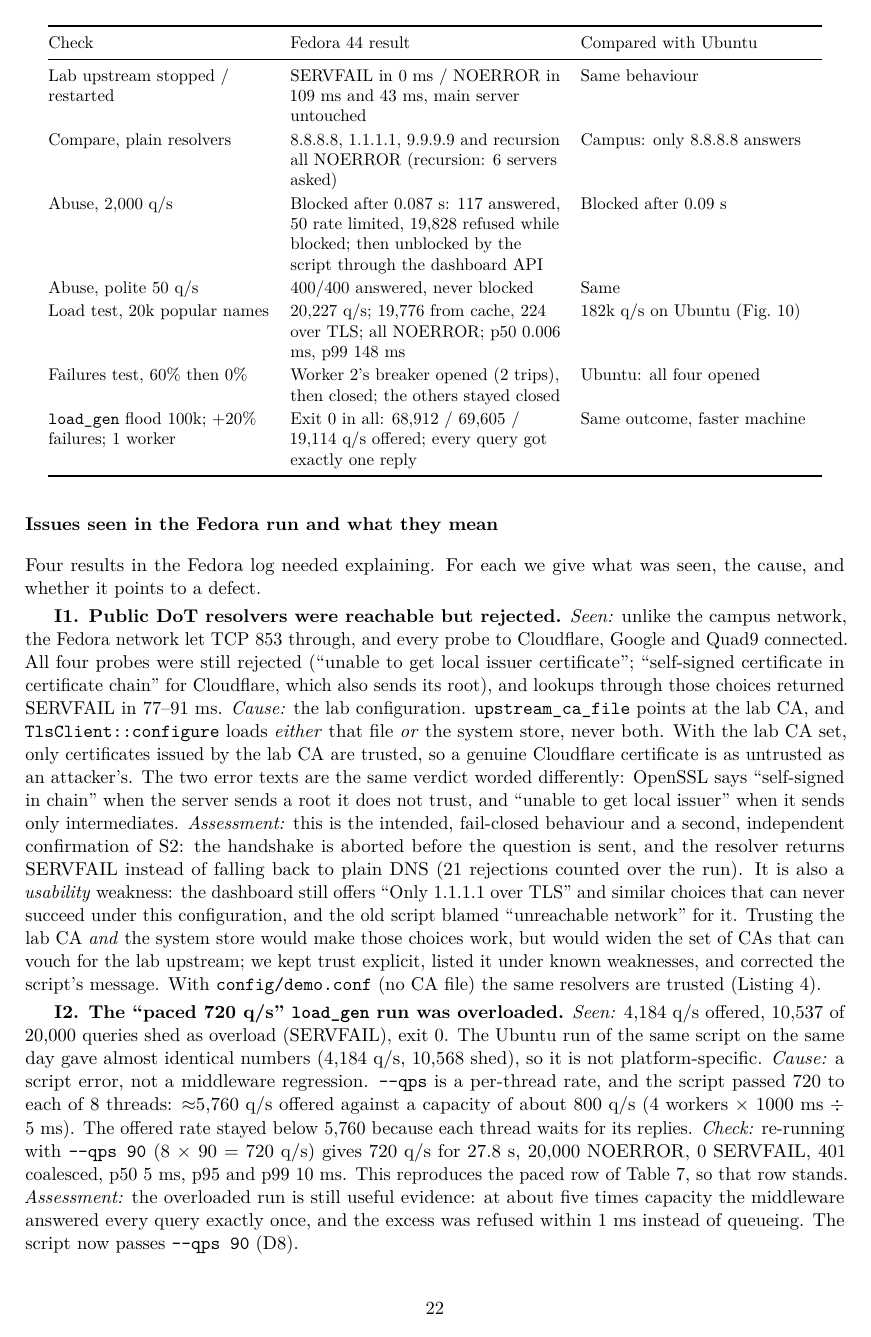
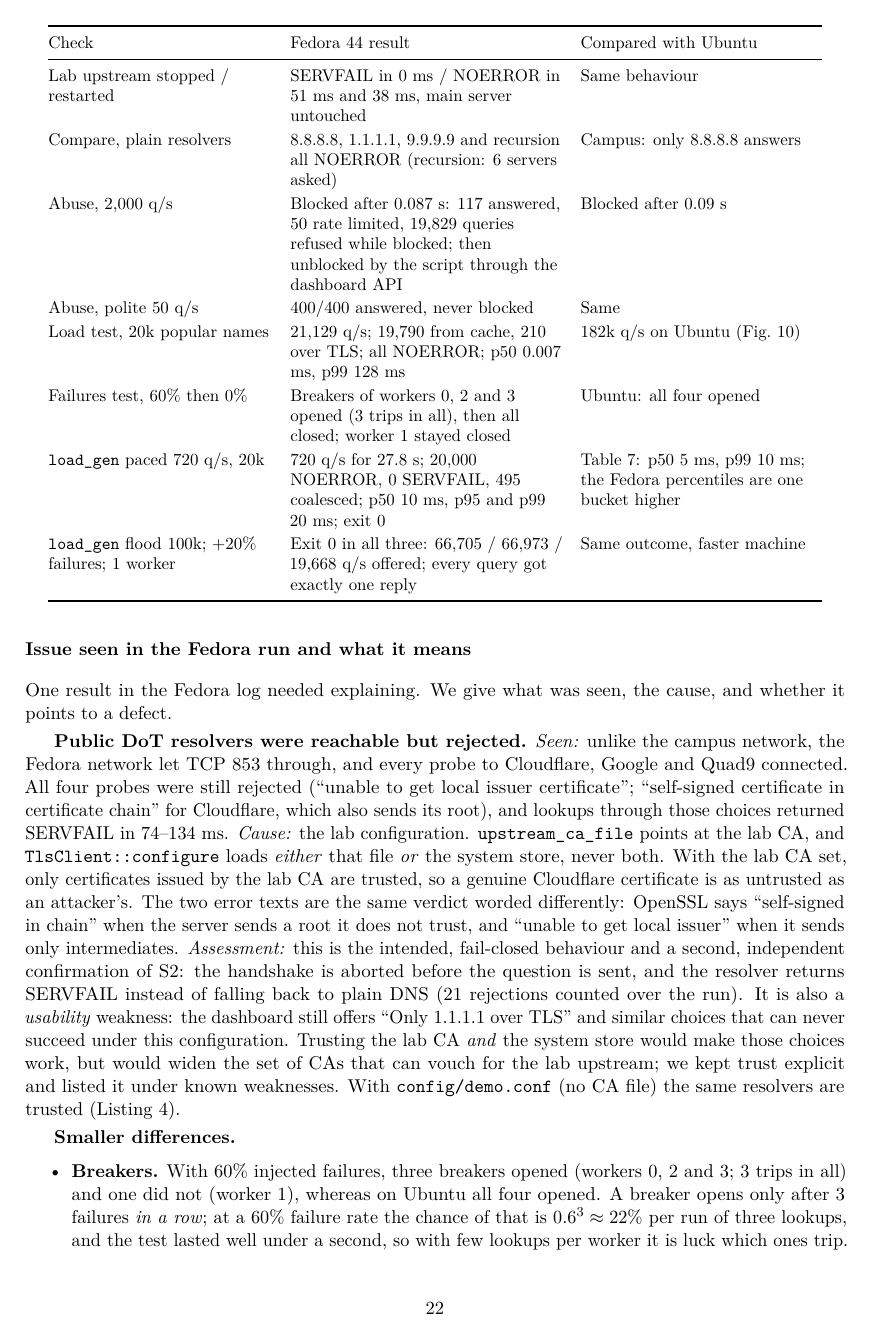
Before and after one commit to Divyanshu0311/encrypted-dns-resolver, a LaTeX document (docs/report/final_report.tex): page 22 of 29 before the commit and page 22 of 28 after it. Compiled offline with pdfLaTeX.

Commit message:
Update report

```diff
--- a/docs/report/final_report.tex
+++ b/docs/report/final_report.tex
@@ -933,23 +931,26 @@ Resolver switched to Cloudflare DoT & SERVFAIL in 77--91 ms (certificate rejecte
-Lab upstream stopped / restarted & SERVFAIL in 0 ms / NOERROR in 109 ms and 43 ms, main server untouched & Same behaviour \\
+Malformed and unsupported messages & All 12 as expected: FORMERR $\times$4, NOTIMP $\times$3, closed $\times$3, NOERROR, NXDOMAIN (blocked name) & Same \\
+Resolver switched to Cloudflare DoT & SERVFAIL in 74--134 ms (certificate rejected) & Ubuntu: SERVFAIL at 1000 ms (port filtered) \\
+Lab upstream stopped / restarted & SERVFAIL in 0 ms / NOERROR in 51 ms and 38 ms, main server untouched & Same behaviour \\
 Compare, plain resolvers & 8.8.8.8, 1.1.1.1, 9.9.9.9 and recursion all NOERROR (recursion: 6 servers asked) & Campus: only 8.8.8.8 answers \\
-Abuse, 2{,}000 q/s & Blocked after 0.087~s: 117 answered, 50 rate limited, 19{,}828 refused while blocked; then unblocked by the script through the dashboard API & Blocked after 0.09~s \\
+Abuse, 2{,}000 q/s & Blocked after 0.087~s: 117 answered, 50 rate limited, 19{,}829 queries refused while blocked; then unblocked by the script through the dashboard API & Blocked after 0.09~s \\
 Abuse, polite 50 q/s & 400/400 answered, never blocked & Same \\
-Load test, 20k popular names & 20{,}227 q/s; 19{,}776 from cache, 224 over TLS; all NOERROR; p50 0.006 ms, p99 148 ms & 182k q/s on Ubuntu (Fig.~\ref{fig:abuse}) \\
-Failures test, 60\% then 0\% & Worker 2's breaker opened (2 trips), then closed; the others stayed closed & Ubuntu: all four opened \\
-\code{load\_gen} flood 100k; +20\% failures; 1 worker & Exit 0 in all: 68{,}912 / 69{,}605 / 19{,}114 q/s offered; every query got exactly one reply & Same outcome, faster machine \\
+Load test, 20k popular names & 21{,}129 q/s; 19{,}790 from cache, 210 over TLS; all NOERROR; p50 0.007 ms, p99 128 ms & 182k q/s on Ubuntu (Fig.~\ref{fig:abuse}) \\
+Failures test, 60\% then 0\% & Breakers of workers 0, 2 and 3 opened (3 trips in all), then all closed; worker 1 stayed closed & Ubuntu: all four opened \\
+\code{load\_gen} paced 720 q/s, 20k & 720 q/s for 27.8~s; 20{,}000 NOERROR, 0 SERVFAIL, 495 coalesced; p50 10 ms, p95 and p99 20 ms; exit 0 & Table~\ref{tab:load}: p50 5 ms, p99 10 ms; the Fedora percentiles are one bucket higher \\
+\code{load\_gen} flood 100k; +20\% failures; 1 worker & Exit 0 in all three: 66{,}705 / 66{,}973 / 19{,}668 q/s offered; every query got exactly one reply & Same outcome, faster machine \\
 \bottomrule
 \end{longtable}
 }
 
-\subsubsection*{Issues seen in the Fedora run and what they mean}
-Four results in the Fedora log needed explaining. For each we give what was seen, the cause, and whether it
-points to a defect.
+\subsubsection*{Issue seen in the Fedora run and what it means}
+One result in the Fedora log needed explaining. We give what was seen, the cause, and whether it points to a
+defect.
 
-\textbf{I1. Public DoT resolvers were reachable but rejected.}
+\textbf{Public DoT resolvers were reachable but rejected.}
 \emph{Seen:} unlike the campus network, the Fedora network let TCP~853 through, and every probe to Cloudflare,
 Google and Quad9 connected. All four probes were still rejected (``unable to get local issuer certificate'';
 ``self-signed certificate in certificate chain'' for Cloudflare, which also sends its root), and lookups through
-those choices returned SERVFAIL in 77--91~ms. \emph{Cause:} the lab configuration. \code{upstream\_ca\_file}
+those choices returned SERVFAIL in 74--134~ms. \emph{Cause:} the lab configuration. \code{upstream\_ca\_file}
 points at the lab CA, and \code{TlsClient::configure} loads \emph{either} that file \emph{or} the system store,
 never both. With the lab CA set, only certificates issued by the lab CA are trusted, so a genuine Cloudflare
 certificate is as untrusted as an attacker's. The two error texts are the same verdict worded differently:
@@ -958,20 +959,7 @@ issuer'' when it sends only intermediates. \emph{Assessment:} this is the intend
 second, independent confirmation of S2: the handshake is aborted before the question is sent, and the
 resolver returns SERVFAIL instead of falling back to plain DNS (21 rejections counted over the run). It is
 also a \emph{usability} weakness: the dashboard still offers ``Only 1.1.1.1 over TLS'' and similar choices that
-can never succeed under this configuration, and the old script blamed ``unreachable network'' for it. Trusting
+can never succeed under this configuration. Trusting
 the lab CA \emph{and} the system store would make those choices work, but would widen the set of CAs that can
-vouch for the lab upstream; we kept trust explicit, listed it under known weaknesses, and corrected the
-script's message. With \code{config/demo.conf} (no CA file) the same resolvers are trusted
-(Listing~\ref{lst:public}).
-
-\textbf{I2. The ``paced 720 q/s'' \code{load\_gen} run was overloaded.}
-\emph{Seen:} 4{,}184 q/s offered, 10{,}537 of 20{,}000 queries shed as overload (SERVFAIL), exit 0. The Ubuntu run
-of the same script on the same day gave almost identical numbers (4{,}184 q/s, 10{,}568 shed), so it is not
-platform-specific. \emph{Cause:} a script error, not a middleware regression. \code{-{}-qps} is a per-thread
-rate, and the script passed 720 to each of 8 threads: $\approx$5{,}760 q/s offered against a capacity of
-about 800 q/s (4 workers $\times$ 1000~ms $\div$ 5~ms). The offered rate stayed below 5{,}760 because each
-thread waits for its replies. \emph{Check:} re-running with \code{-{}-qps 90} (8 $\times$ 90 = 720 q/s) gives
-720 q/s for 27.8~s, 20{,}000 NOERROR, 0 SERVFAIL, 401 coalesced, p50 5~ms, p95 and p99 10~ms. This reproduces the
-paced row of Table~\ref{tab:load}, so that row stands. \emph{Assessment:} the overloaded run is still useful
-evidence: at about five times capacity the middleware answered every query exactly once, and the excess was
-refused within 1~ms instead of queueing. The script now passes \code{-{}-qps 90} (D8).
+vouch for the lab upstream; we kept trust explicit and listed it under known weaknesses. With
+\code{config/demo.conf} (no CA file) the same resolvers are trusted (Listing~\ref{lst:public}).
@@ -1003,3 +966,9 @@ it is recorded as cosmetic (D9).
 
 \textbf{Smaller differences.}
 \begin{itemize}
+  \item \textbf{Breakers.} With 60\% injected failures, three breakers opened (workers 0, 2 and 3; 3 trips in
+  all) and one did not (worker 1), whereas on Ubuntu all four opened. A breaker opens only after 3 failures
+  \emph{in a row}; at a 60\% failure rate the chance of that is $0.6^3 \approx 22\%$ per run of three lookups,
+  and the test lasted well under a second, so with few lookups per worker it is luck which ones trip. The
+  behaviour (open, then close without a restart once failures stop) is the same.
+  \item \textbf{Load test.} 21k q/s here against 182k q/s in Figure~\ref{fig:abuse}. This run started with a
```
Also changed, not shown: docs/report/final_report.tex (79 more changed lines).
